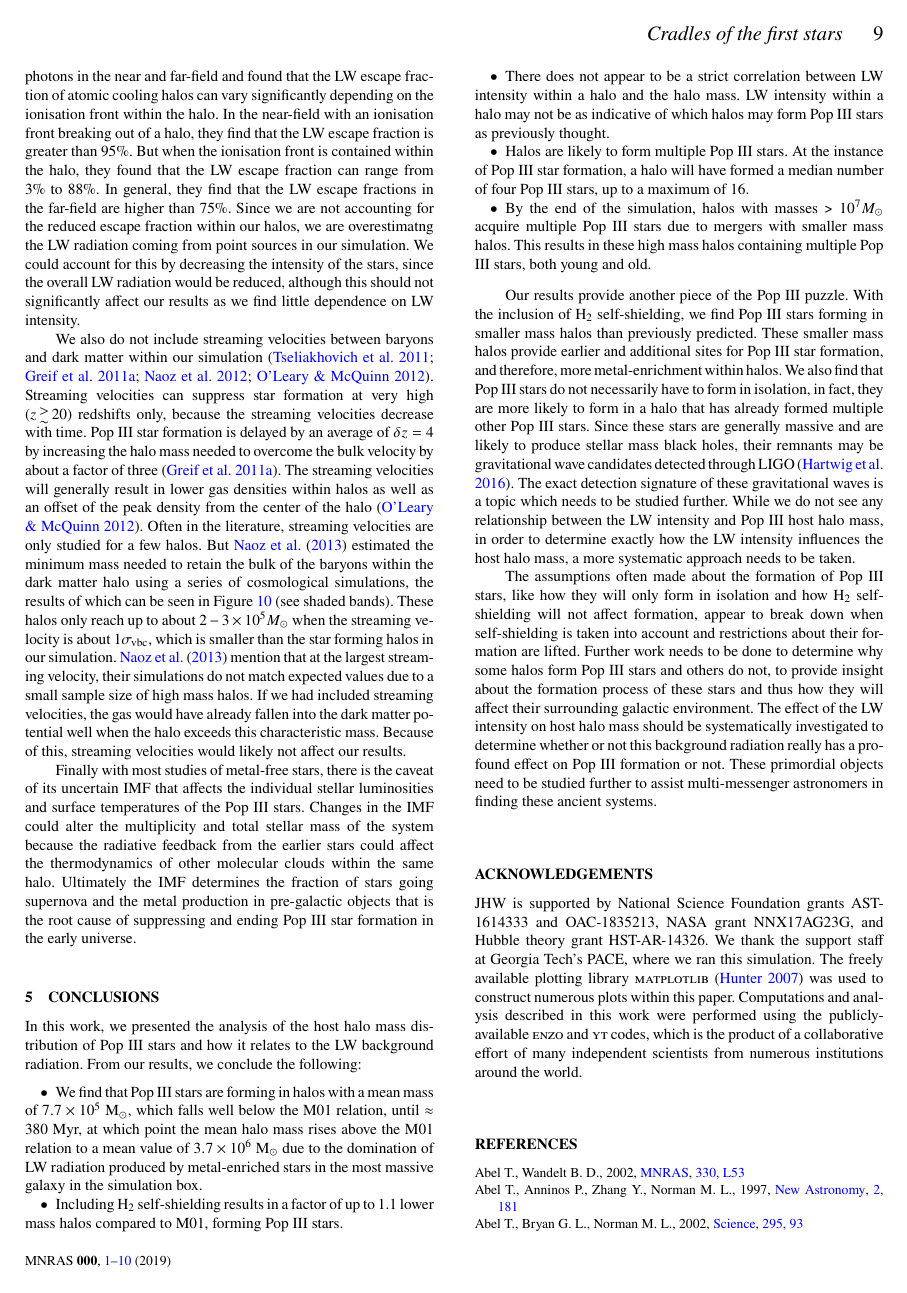
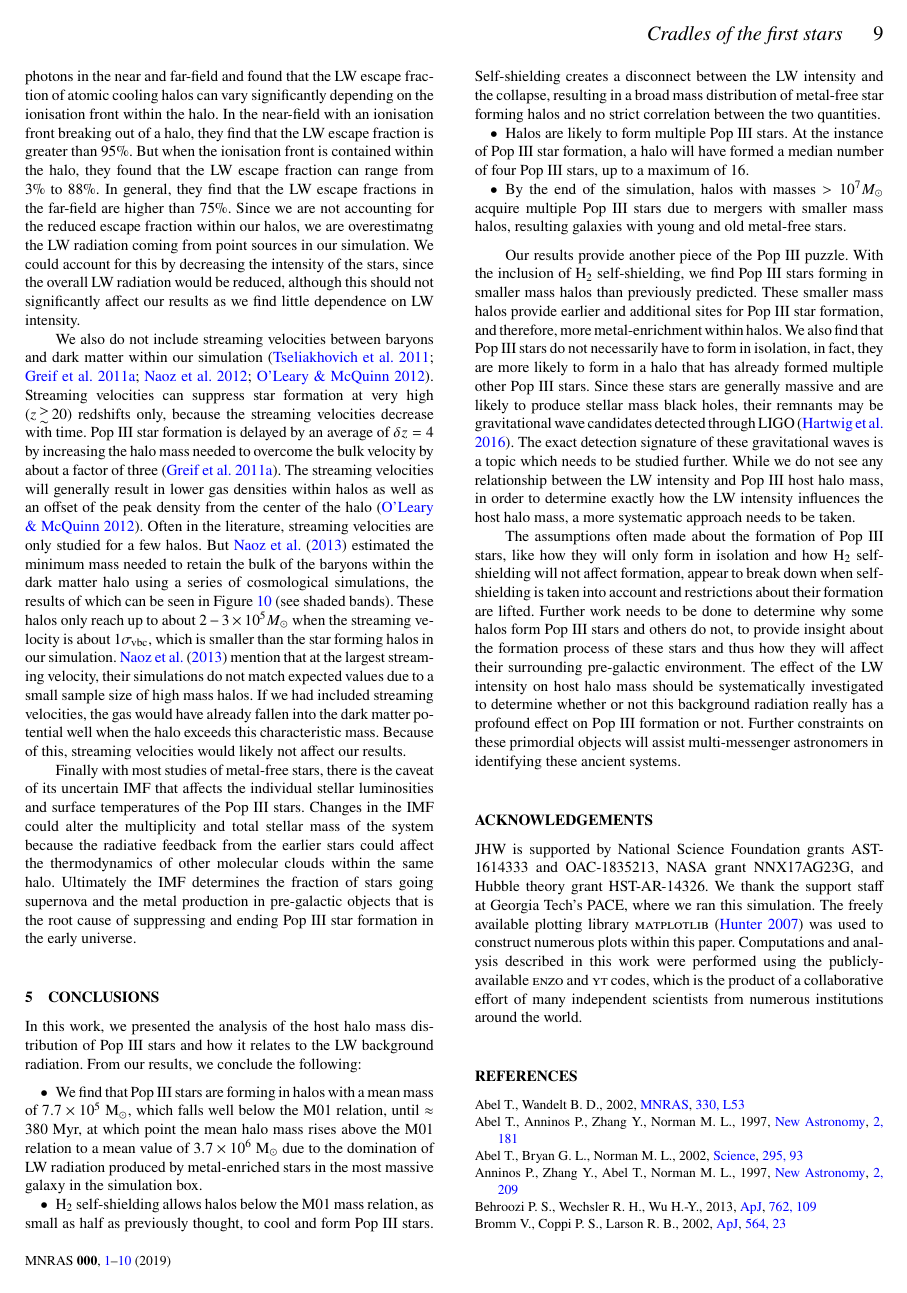
Before and after one commit to drenniks/paper-summ18, a LaTeX paper (paper.tex): page 9 of 10. Compiled offline with pdfLaTeX; a LaTeX package or settings file that is missing is left out.

Commit message:
Rewording some of the conclusions

```diff
--- a/paper.tex
+++ b/paper.tex
@@ -357,15 +357,14 @@ In this work, we presented the analysis of the host halo mass distribution of Po
 
 \begin{itemize}
 	\item We find that Pop III stars are forming in halos with a mean mass of $7.7 \times 10^{5}$ M$_{\odot}$, which falls well below the M01 relation, until $\approx$ 380 Myr, at which point the mean halo mass rises above the M01 relation to a mean value of $3.7 \times 10^{6}$ M$_{\odot}$ due to the domination of LW radiation produced by metal-enriched stars in the most massive galaxy in the simulation box.
-	\item Including \hh{} self-shielding results in a factor of up to 1.1 lower mass halos compared to M01, forming Pop III stars.
-	\item There does not appear to be a strict correlation between LW intensity within a halo and the halo mass. LW intensity within a halo may not be as indicative of which halos may form Pop III stars as previously thought.
+	\item \hh{} self-shielding allows halos below the M01 mass relation, as small as half as previously thought, to cool and form Pop III stars.  Self-shielding creates a disconnect between the LW intensity and the collapse, resulting in a broad mass distribution of metal-free star forming halos and no strict correlation between the two quantities.
 	\item Halos are likely to form multiple Pop III stars. At the instance of Pop III star formation, a halo will have formed a median number of four Pop III stars, up to a maximum of 16.
-	\item By the end of the simulation, halos with masses > $10^{7} M_{\odot}$ acquire multiple Pop III stars due to mergers with smaller mass halos. This results in these high mass halos containing multiple Pop III stars, both young and old.
+	\item By the end of the simulation, halos with masses $>10^{7} M_{\odot}$ acquire multiple Pop III stars due to mergers with smaller mass halos, resulting galaxies with young and old metal-free stars.
 \end{itemize}
 
 Our results provide another piece of the Pop III puzzle. With the inclusion of \hh{} self-shielding, we find Pop III stars forming in smaller mass halos than previously predicted. These smaller mass halos provide earlier and additional sites for Pop III star formation, and therefore, more metal-enrichment within halos. We also find that Pop III stars do not necessarily have to form in isolation, in fact, they are more likely to form in a halo that has already formed multiple other Pop III stars. Since these stars are generally massive and are likely to produce stellar mass black holes, their remnants may be gravitational wave candidates detected through LIGO \citep{Hartwig16}. The exact detection signature of these gravitational waves is a topic which needs to be studied further. While we do not see any relationship between the LW intensity and Pop III host halo mass,  in order to determine exactly how the LW intensity influences the host halo mass, a more systematic approach needs to be taken.
 
-The assumptions often made about the formation of Pop III stars, like how they will only form in isolation and how \hh{} self-shielding will not affect formation, appear to break down when self-shielding is taken into account and restrictions about their formation are lifted. Further work needs to be done to determine why some halos form Pop III stars and others do not, to provide insight about the formation process of these stars and thus how they will affect their surrounding galactic environment. The effect of the LW intensity on host halo mass should be systematically investigated to determine whether or not this background radiation really has a profound effect on Pop III formation or not. These primordial objects need to be studied further to assist multi-messenger astronomers in finding these ancient systems.
+The assumptions often made about the formation of Pop III stars, like how they will only form in isolation and how \hh{} self-shielding will not affect formation, appear to break down when self-shielding is taken into account and restrictions about their formation are lifted. Further work needs to be done to determine why some halos form Pop III stars and others do not, to provide insight about the formation process of these stars and thus how they will affect their surrounding pre-galactic environment. The effect of the LW intensity on host halo mass should be systematically investigated to determine whether or not this background radiation really has a profound effect on Pop III formation or not. Further constraints on these primordial objects will assist multi-messenger astronomers in identifying these ancient systems.
 
 %====================================================================
 \section*{Acknowledgements}
```
